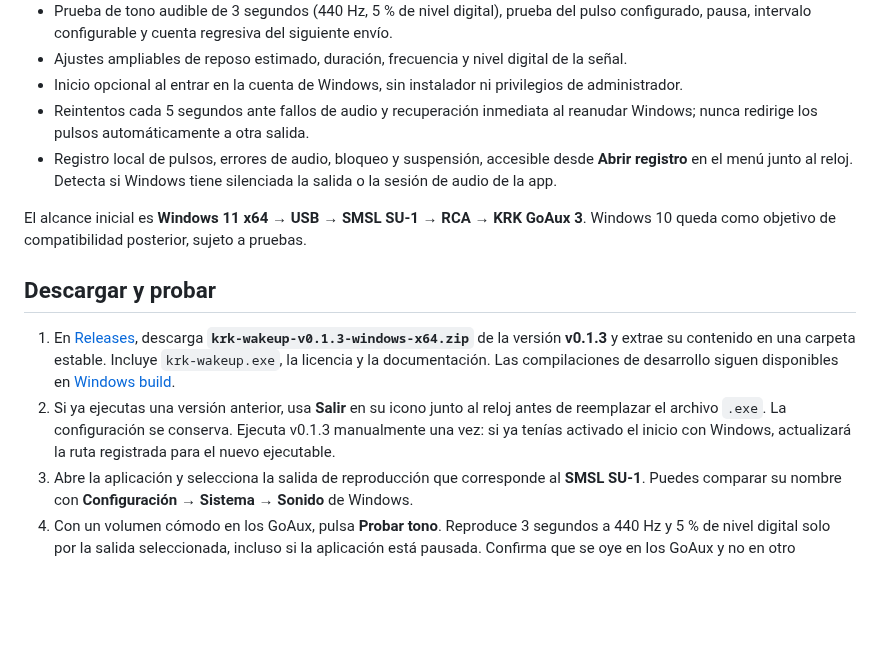
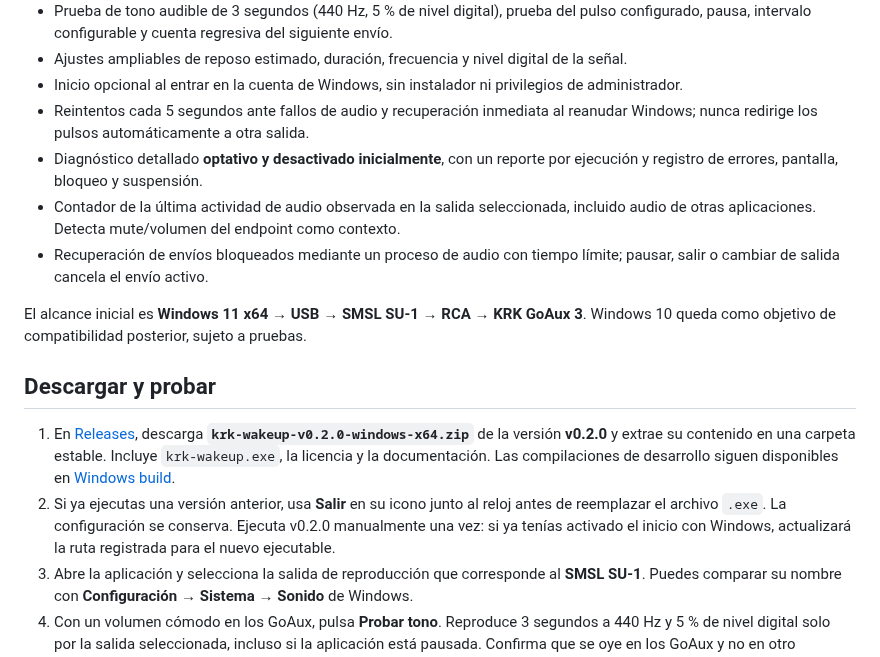
Before and after one commit to reiterstahl/krk-wakeup, a Markdown page: README.md, the part around one of its changes. Drawn GitHub-style; blank space fills up the shorter version.

```diff
--- a/README.md
+++ b/README.md
@@ -55,14 +55,16 @@ La idea es sencilla: mientras la utilidad esté activa, genera un pulso discreto
 - Ajustes ampliables de reposo estimado, duración, frecuencia y nivel digital de la señal.
 - Inicio opcional al entrar en la cuenta de Windows, sin instalador ni privilegios de administrador.
 - Reintentos cada 5 segundos ante fallos de audio y recuperación inmediata al reanudar Windows; nunca redirige los pulsos automáticamente a otra salida.
-- Registro local de pulsos, errores de audio, bloqueo y suspensión, accesible desde **Abrir registro** en el menú junto al reloj. Detecta si Windows tiene silenciada la salida o la sesión de audio de la app.
+- Diagnóstico detallado **optativo y desactivado inicialmente**, con un reporte por ejecución y registro de errores, pantalla, bloqueo y suspensión.
+- Contador de la última actividad de audio observada en la salida seleccionada, incluido audio de otras aplicaciones. Detecta mute/volumen del endpoint como contexto.
+- Recuperación de envíos bloqueados mediante un proceso de audio con tiempo límite; pausar, salir o cambiar de salida cancela el envío activo.
 
 El alcance inicial es **Windows 11 x64 → USB → SMSL SU-1 → RCA → KRK GoAux 3**. Windows 10 queda como objetivo de compatibilidad posterior, sujeto a pruebas.
 
 ## Descargar y probar
 
-1. En [Releases](https://github.com/reiterstahl/krk-wakeup/releases), descarga **`krk-wakeup-v0.1.3-windows-x64.zip`** de la versión **v0.1.3** y extrae su contenido en una carpeta estable. Incluye `krk-wakeup.exe`, la licencia y la documentación. Las compilaciones de desarrollo siguen disponibles en [Windows build](https://github.com/reiterstahl/krk-wakeup/actions/workflows/windows.yml).
-2. Si ya ejecutas una versión anterior, usa **Salir** en su icono junto al reloj antes de reemplazar el archivo `.exe`. La configuración se conserva. Ejecuta v0.1.3 manualmente una vez: si ya tenías activado el inicio con Windows, actualizará la ruta registrada para el nuevo ejecutable.
+1. En [Releases](https://github.com/reiterstahl/krk-wakeup/releases), descarga **`krk-wakeup-v0.2.0-windows-x64.zip`** de la versión **v0.2.0** y extrae su contenido en una carpeta estable. Incluye `krk-wakeup.exe`, la licencia y la documentación. Las compilaciones de desarrollo siguen disponibles en [Windows build](https://github.com/reiterstahl/krk-wakeup/actions/workflows/windows.yml).
+2. Si ya ejecutas una versión anterior, usa **Salir** en su icono junto al reloj antes de reemplazar el archivo `.exe`. La configuración se conserva. Ejecuta v0.2.0 manualmente una vez: si ya tenías activado el inicio con Windows, actualizará la ruta registrada para el nuevo ejecutable.
 3. Abre la aplicación y selecciona la salida de reproducción que corresponde al **SMSL SU-1**. Puedes comparar su nombre con **Configuración → Sistema → Sonido** de Windows.
 4. Con un volumen cómodo en los GoAux, pulsa **Probar tono**. Reproduce 3 segundos a 440 Hz y 5 % de nivel digital solo por la salida seleccionada, incluso si la aplicación está pausada. Confirma que se oye en los GoAux y no en otro dispositivo. Después, pulsa **Probar pulso**: usa la señal automática configurada, cuyo perfil inicial es **440 Hz**, **1000 ms** y **1 %** de nivel digital. Ajusta estos valores en **Más ajustes** si la señal molesta o no evita el reposo.
 5. Guarda la configuración. Cambia la salida predeterminada de Windows a tus auriculares BT y comprueba que la prueba sigue saliendo solo por el DAC. Después, deja los GoAux sin otro audio durante más de su tiempo habitual de reposo y observa si permanecen activos.
```
Also changed, not shown: other parts of README.md (+25 -8 lines), README.en.md (+30 -11 lines), docs/PLAN.md (+1 -1 lines), docs/REVIEW-2026-10-18.md (added, +31 -0 lines), assets/ui-compact.png, assets/ui-expanded.png, 4 other files.
